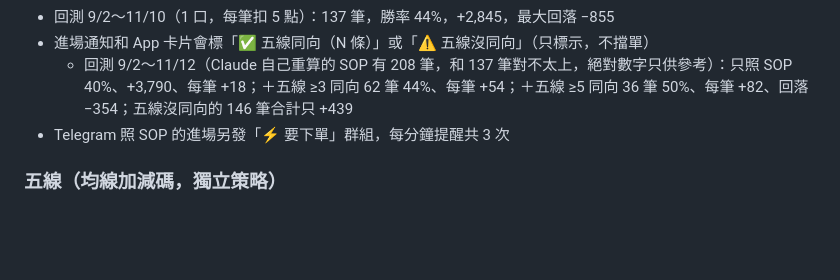
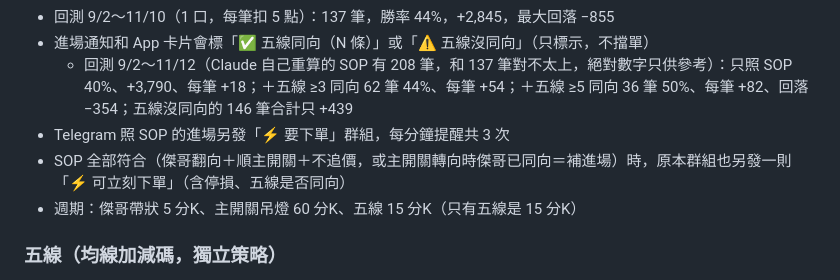
Before and after one commit to liaokurl/daoshen, a Markdown page: HANDOVER.md, the part around the change. Rendered like a GitHub page; blank space fills up the shorter version.

Commit message:
交接：⚡ 可立刻下單、各策略週期
Co-Authored-By: Claude Opus 5.5 <noreply@anthropic.com>
Claude-Session: https://claude.ai/code/session_01Af8Acmv6fm5WXVpQghkoAg

```diff
--- a/HANDOVER.md
+++ b/HANDOVER.md
@@ -43,6 +43,8 @@
 - 進場通知和 App 卡片會標「✅ 五線同向（N 條）」或「⚠️ 五線沒同向」（只標示，不擋單）
   - 回測 9/2～11/12（Claude 自己重算的 SOP 有 208 筆，和 137 筆對不太上，絕對數字只供參考）：只照 SOP 40%、+3,790、每筆 +18；＋五線 ≥3 同向 62 筆 44%、每筆 +54；＋五線 ≥5 同向 36 筆 50%、每筆 +82、回落 −354；五線沒同向的 146 筆合計只 +439
 - Telegram 照 SOP 的進場另發「⚡ 要下單」群組，每分鐘提醒共 3 次
+- SOP 全部符合（傑哥翻向＋順主開關＋不追價，或主開關轉向時傑哥已同向＝補進場）時，原本群組也另發一則「⚡ 可立刻下單」（含停損、五線是否同向）
+- 週期：傑哥帶狀 5 分K、主開關吊燈 60 分K、五線 15 分K（只有五線是 15 分K）
 
 ### 五線（均線加減碼，獨立策略）
 - SMA 5／10／20／60／120／240，從短往長數，連續幾條「收盤在線上＋線上揚（收盤 > n 根前收盤）」＝幾線多（空方反過來）
```
